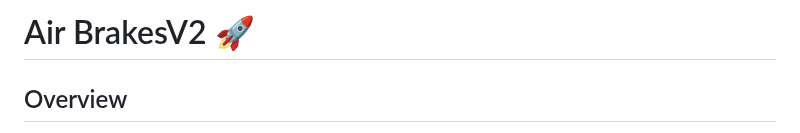
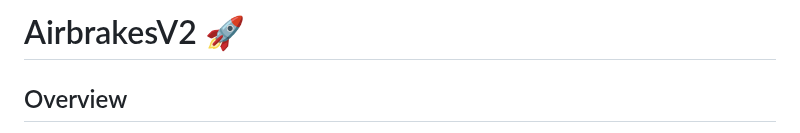
Before and after one commit to NCSU-High-Powered-Rocketry-Club/AirbrakesV2, a Markdown page: README.md, the part around the change. GitHub-like rendering.

Commit message:
Update README.md
Co-authored-by: Harshil <37377066+harshil21@users.noreply.github.com>

```diff
--- a/README.md
+++ b/README.md
@@ -1,4 +1,4 @@
-# Air BrakesV2 🚀
+# AirbrakesV2 🚀
 
 ## Overview
 This project is for controlling our Air brakes system with the goal of making our rocket "hit" its target apogee. We have a Raspberry Pi 4 as the brains of our system which runs our code. It connects to a servo motor to control the extension of our air brakes and an [IMU](https://www.microstrain.com/inertial-sensors/3dm-cx5-15) (basically an altimeter, accelerometer, and gyroscope). The code follows the [finite state machine](https://www.tutorialspoint.com/design_pattern/state_pattern.htm) design pattern, using the [`AirbrakesContext`](https://github.com/NCSU-High-Powered-Rocketry-Club/AirbrakesV2/blob/main/airbrakes/airbrakes.py) to manage interactions between the states, hardware, logging, and data processing.
```
